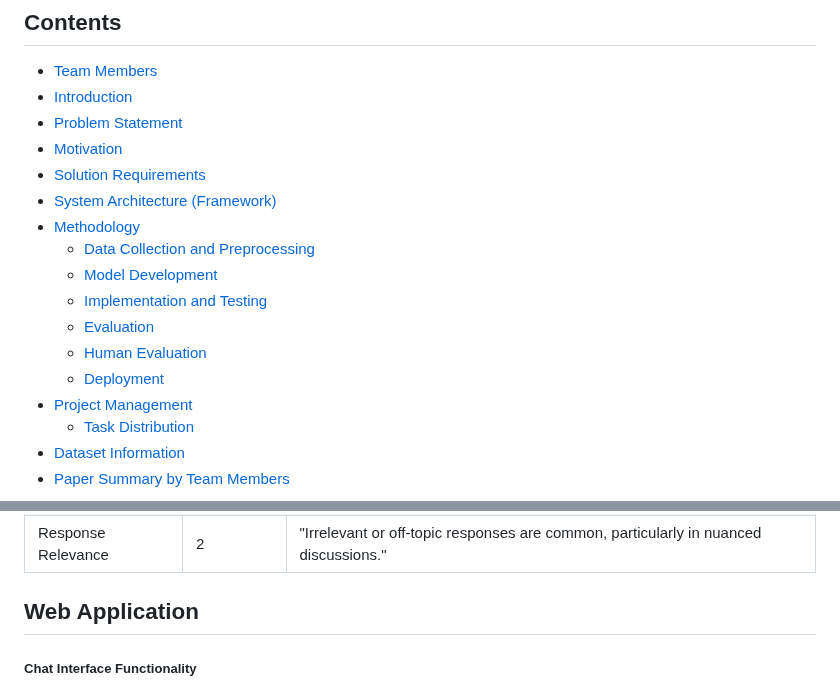
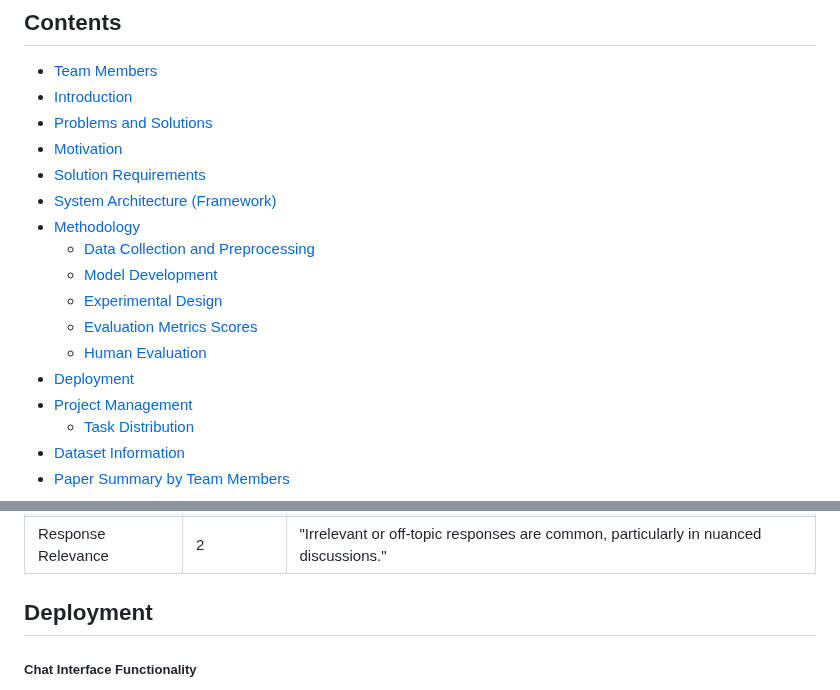
Before and after one commit to tanziltonmoy/Medical-Chabot-for-Patients, a Markdown page: readme.md, 2 parts joined by grey strips. Rendered like a GitHub page.

```diff
--- a/readme.md
+++ b/readme.md
@@ -5,13 +5,13 @@ This repository details the development of a Medical Chatbot designed to provide
 ## Contents
 - [Team Members](#team-members)
 - [Introduction](#introduction)
-- [Problem Statement](#problem-statement)
+- [Problems and Solutions](#problems-and-solutions)
 - [Motivation](#motivation)
 - [Solution Requirements](#solution-requirements)
 - [System Architecture (Framework)](#system-architecture-framework)
 - [Methodology](#methodology)
-  - [Data Collection and Preprocessing](#data-collection-and-preprocessing)
-  - [Model Development](#model-development)
-  - [Implementation and Testing](#implementation-and-testing)
-  - [Evaluation](#evaluation)
+  - [Data Collection and Preprocessing](#1-data-collection-and-preprocessing)
+  - [Model Development](#2-model-development)
+  - [Experimental Design](#3-Experimental-Design)
+  - [Evaluation Metrics Scores](#evaluation-metrics-scores)
   - [Human Evaluation](#human-evaluation)
@@ -195,8 +196,7 @@ Overall, the GPT-2 model exhibited better performance across various evaluation
 
 
 
-## Web Application
-
+## Deployment
 ##### Chat Interface Functionality
 
 - Allows users to ask questions, send them, and receive responses from the chatbot.
```
Also changed, not shown: other parts of readme.md (+10 -9 lines).
